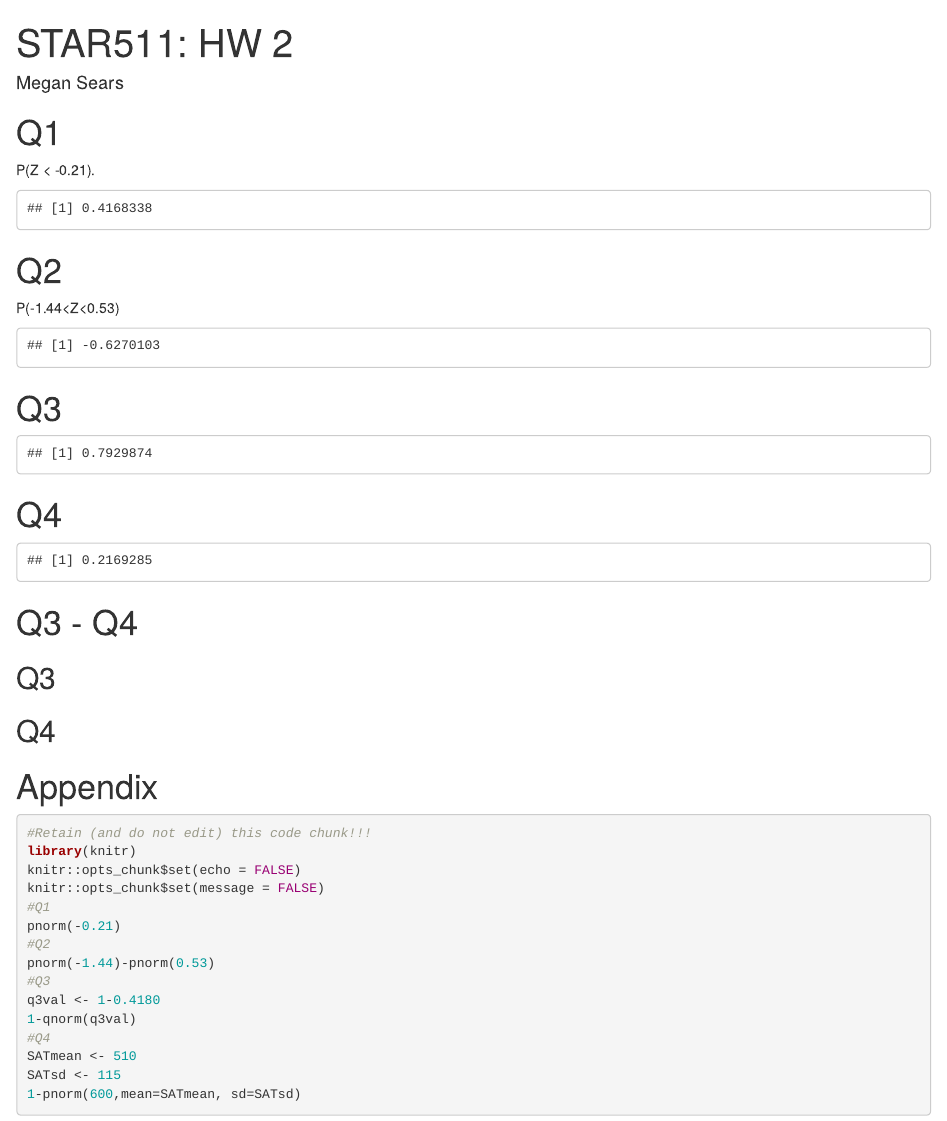
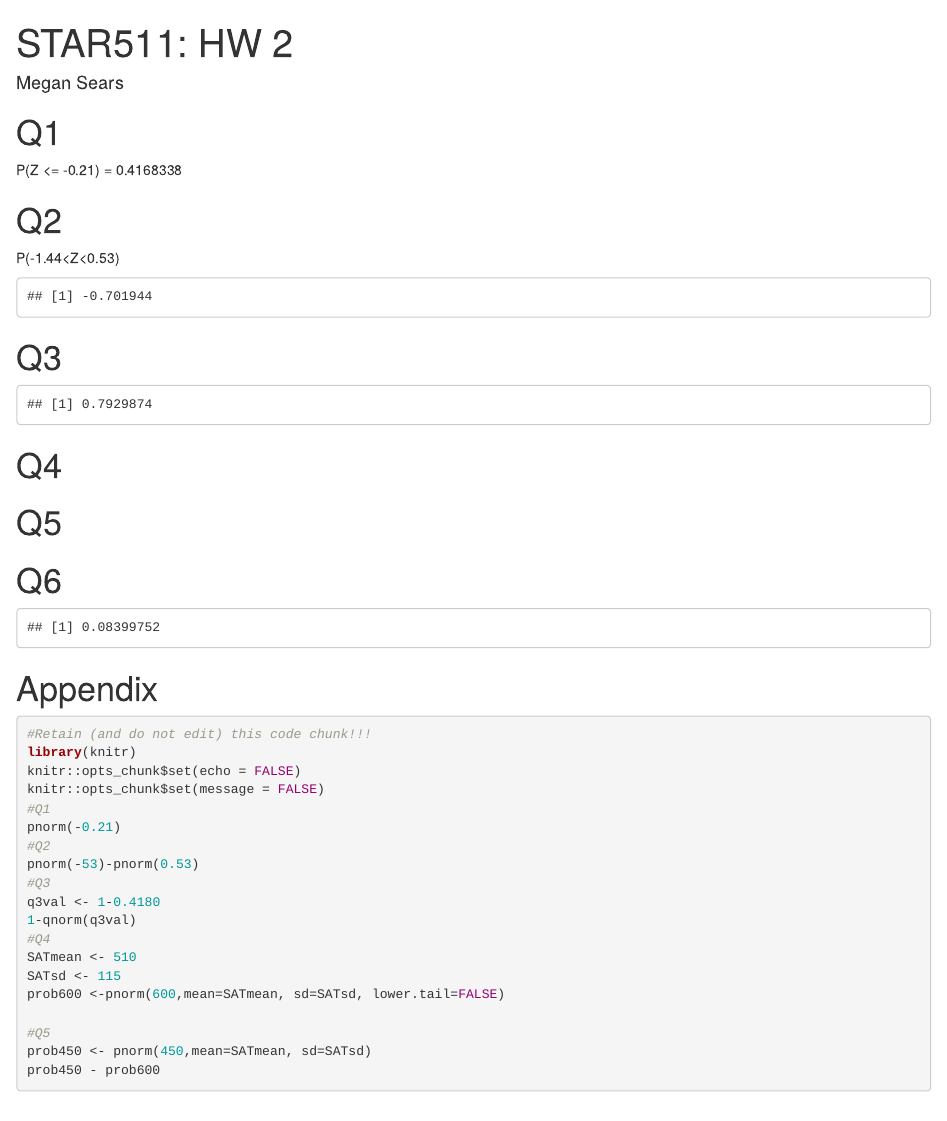
Before and after one commit to searsmg/STAR511, an R Markdown document (HW2/SearsM_STAT511_HW2.Rmd): the page in a window 1100 px wide, from its top. Rendered offline with R 4.5, knitr and Pandoc, with nearby package versions; drawn as R Markdown's standard HTML page in place of the format the file asks for.

Commit message:
minor updates. still working through it

````diff
--- a/HW2/SearsM_STAT511_HW2.Rmd
+++ b/HW2/SearsM_STAT511_HW2.Rmd
@@ -12,9 +12,9 @@ knitr::opts_chunk$set(message = FALSE)
 ```
 
 # Q1
-P(Z < -0.21).
+P(Z <= -0.21) = `r pnorm(-0.21)`
 
-```{r}
+```{r, include=FALSE}
 #Q1
 pnorm(-0.21)
 ```
@@ -24,7 +24,7 @@ P(-1.44<Z<0.53)
 
 ```{r}
 #Q2
-pnorm(-1.44)-pnorm(0.53)
+pnorm(-53)-pnorm(0.53)
 ```
 
 # Q3
@@ -41,16 +41,21 @@ q3val <- 1-0.4180
 #Q4
 SATmean <- 510
 SATsd <- 115
-1-pnorm(600,mean=SATmean, sd=SATsd)
+prob600 <-pnorm(600,mean=SATmean, sd=SATsd, lower.tail=FALSE)
 
 ```
+# Q5
 
-# Q3 - Q4
+```{r}
+#Q5
+prob450 <- pnorm(450,mean=SATmean, sd=SATsd)
+```
+# Q6
 
-## Q3
+```{r}
+prob450 - prob600
+```
 
-
-## Q4
 
 
 # Appendix
````
Also changed, not shown: 1 other file.
